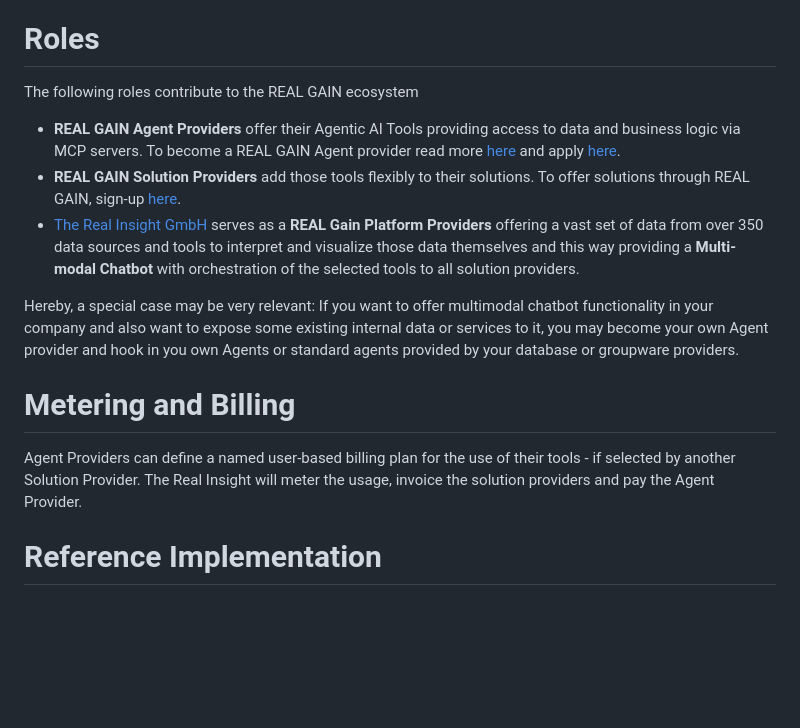
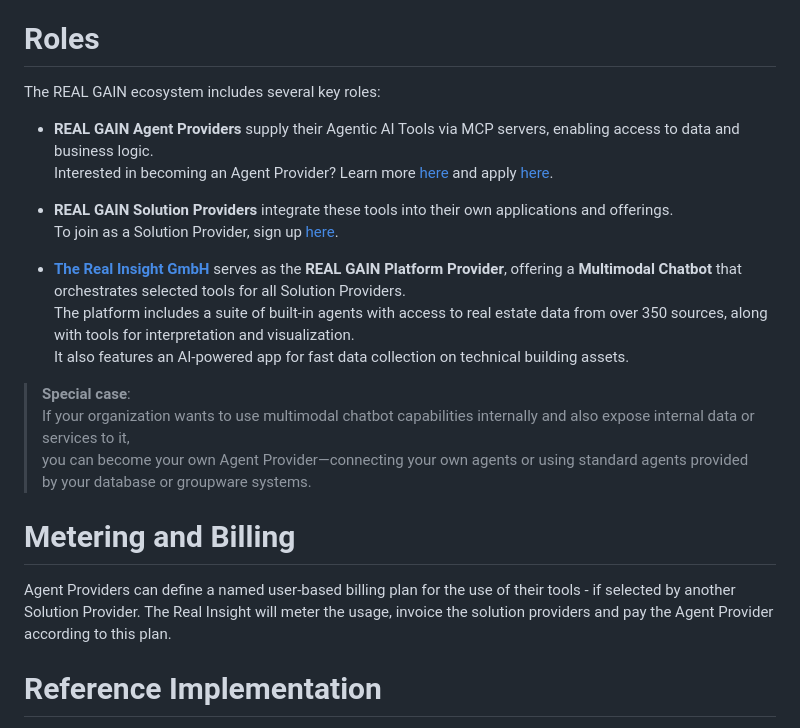
Before and after one commit to real-gain/real-gain-reference, a Markdown page: README.md, the part around the change printed below. Drawn GitHub-style; blank space fills up the shorter version.

Commit message:
More documentation.

```diff
--- a/README.md
+++ b/README.md
@@ -4,17 +4,25 @@
 
 # Roles
 
-The following roles contribute to the REAL GAIN ecosystem
+The REAL GAIN ecosystem includes several key roles:
 
-* **REAL GAIN Agent Providers** offer their Agentic AI Tools providing access to data and business logic via MCP servers. To become a REAL GAIN Agent provider read more [here](https://www.the-real-insight.com) and apply [here](https://www.the-real-insight.com).
-* **REAL GAIN Solution Providers** add those tools flexibly to their solutions. To offer solutions through REAL GAIN, sign-up [here](https://www.the-real-insight.com).
-* [The Real Insight GmbH](https://www.the-real-insight.com) serves as a **REAL Gain Platform Providers** offering a vast set of data from over 350 data sources and tools to interpret and visualize those data themselves and this way providing a **Multi-modal Chatbot** with orchestration of the selected tools to all solution providers.
+- **REAL GAIN Agent Providers** supply their Agentic AI Tools via MCP servers, enabling access to data and business logic.
+  Interested in becoming an Agent Provider? Learn more [here](https://www.the-real-insight.com) and apply [here](https://www.the-real-insight.com).
 
-Hereby, a special case may be very relevant: If you want to offer multimodal chatbot functionality in your company and also want to expose some existing internal data or services to it, you may become your own Agent provider and hook in you own Agents or standard agents provided by your database or groupware providers.
+- **REAL GAIN Solution Providers** integrate these tools into their own applications and offerings.
+  To join as a Solution Provider, sign up [here](https://www.the-real-insight.com).
+
+- [**The Real Insight GmbH**](https://www.the-real-insight.com) serves as the **REAL GAIN Platform Provider**, offering a **Multimodal Chatbot** that orchestrates selected tools for all Solution Providers.
+  The platform includes a suite of built-in agents with access to real estate data from over 350 sources, along with tools for interpretation and visualization.
+  It also features an AI-powered app for fast data collection on technical building assets.
+
+> **Special case**:
+> If your organization wants to use multimodal chatbot capabilities internally and also expose internal data or services to it,
+> you can become your own Agent Provider—connecting your own agents or using standard agents provided by your database or groupware systems.
 
 # Metering and Billing
 
-Agent Providers can define a named user-based billing plan for the use of their tools - if selected by another Solution Provider. The Real Insight will meter the usage, invoice the solution providers and pay the Agent Provider.
+Agent Providers can define a named user-based billing plan for the use of their tools - if selected by another Solution Provider. The Real Insight will meter the usage, invoice the solution providers and pay the Agent Provider according to this plan.
 
 # Reference Implementation
 
```
Also changed, not shown: other parts of README.md (+1 -1 lines).
